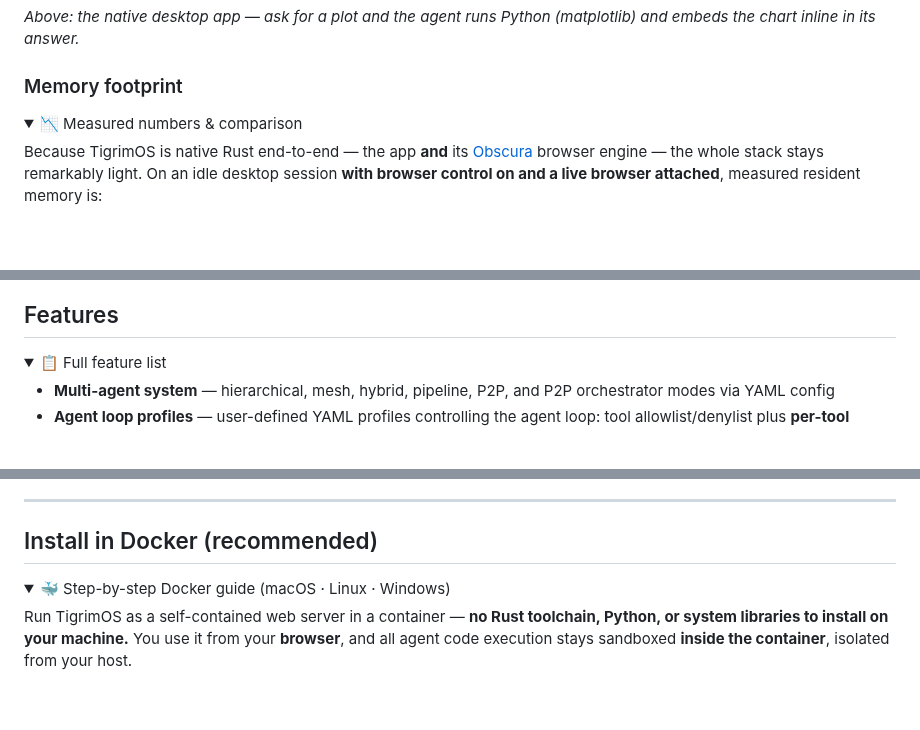
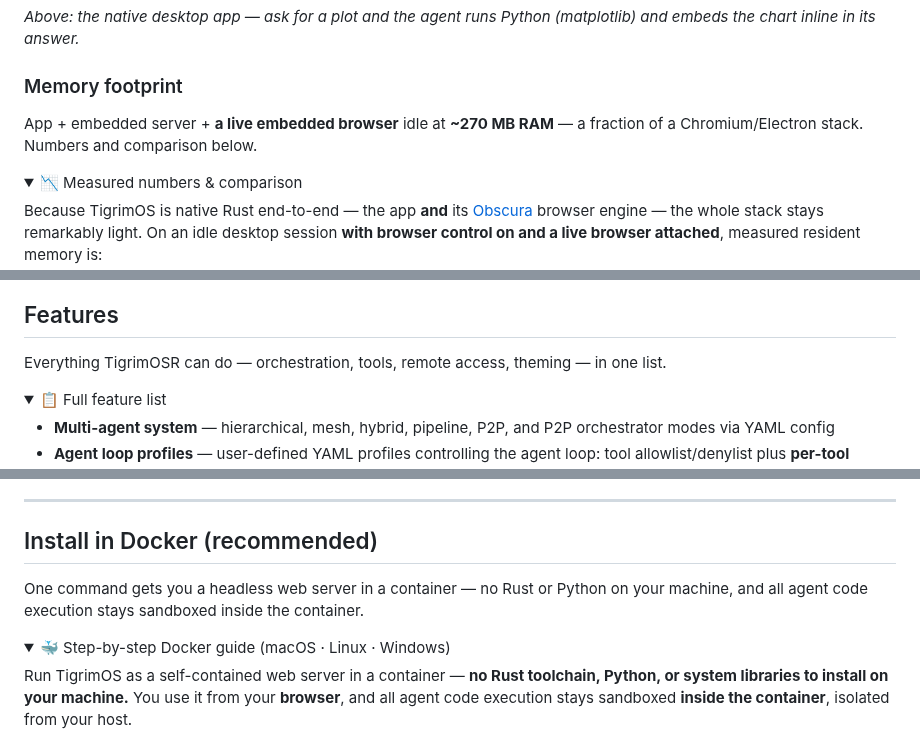
Before and after one commit to Sompote/TigrimOSR, a Markdown page: README.md, 3 parts joined by grey strips. Rendered like a GitHub page; folded sections open; blank space fills up the shorter version.

```diff
--- a/README.md
+++ b/README.md
@@ -37,6 +37,8 @@ Install it on your machine and run the UI as a **native Rust app** — a single,
 
 ### Memory footprint
 
+App + embedded server + **a live embedded browser** idle at **~270 MB RAM** — a fraction of a Chromium/Electron stack. Numbers and comparison below.
+
 <details>
 <summary>📉 Measured numbers & comparison</summary>
 
@@ -76,6 +78,8 @@ Run TigrimOS **anywhere** — as a native desktop app, headless on a machine, or
 </p>
 
 ## Features
+
+Everything TigrimOSR can do — orchestration, tools, remote access, theming — in one list.
 
 <details>
 <summary>📋 Full feature list</summary>
@@ -123,6 +127,8 @@ Two ways to install TigrimOS — pick one:
 
 ## Install in Docker (recommended)
 
+One command gets you a headless web server in a container — no Rust or Python on your machine, and all agent code execution stays sandboxed inside the container.
+
 <details>
 <summary>🐳 Step-by-step Docker guide (macOS · Linux · Windows)</summary>
 
```
Also changed, not shown: other parts of README.md (+28 -0 lines).
